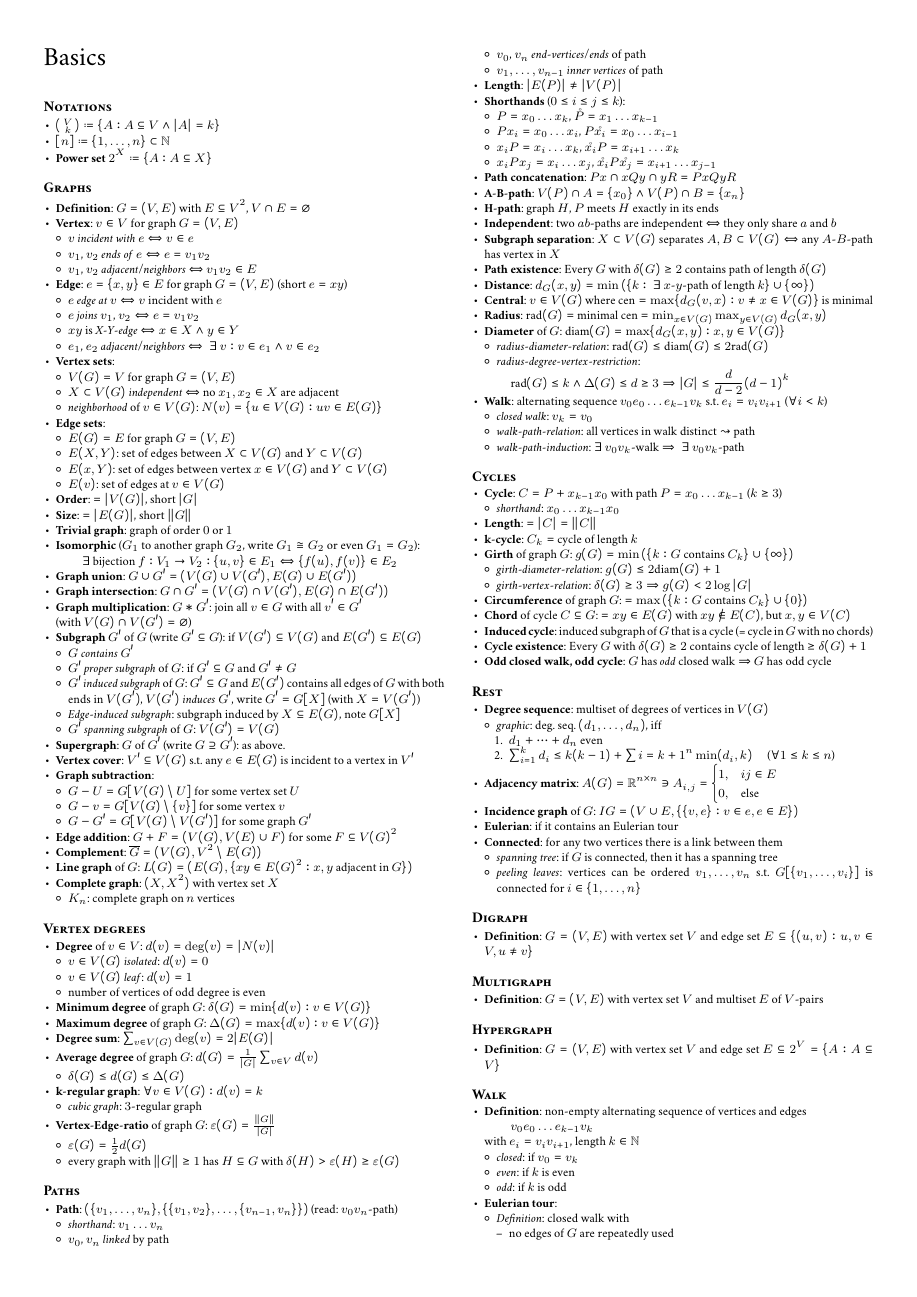
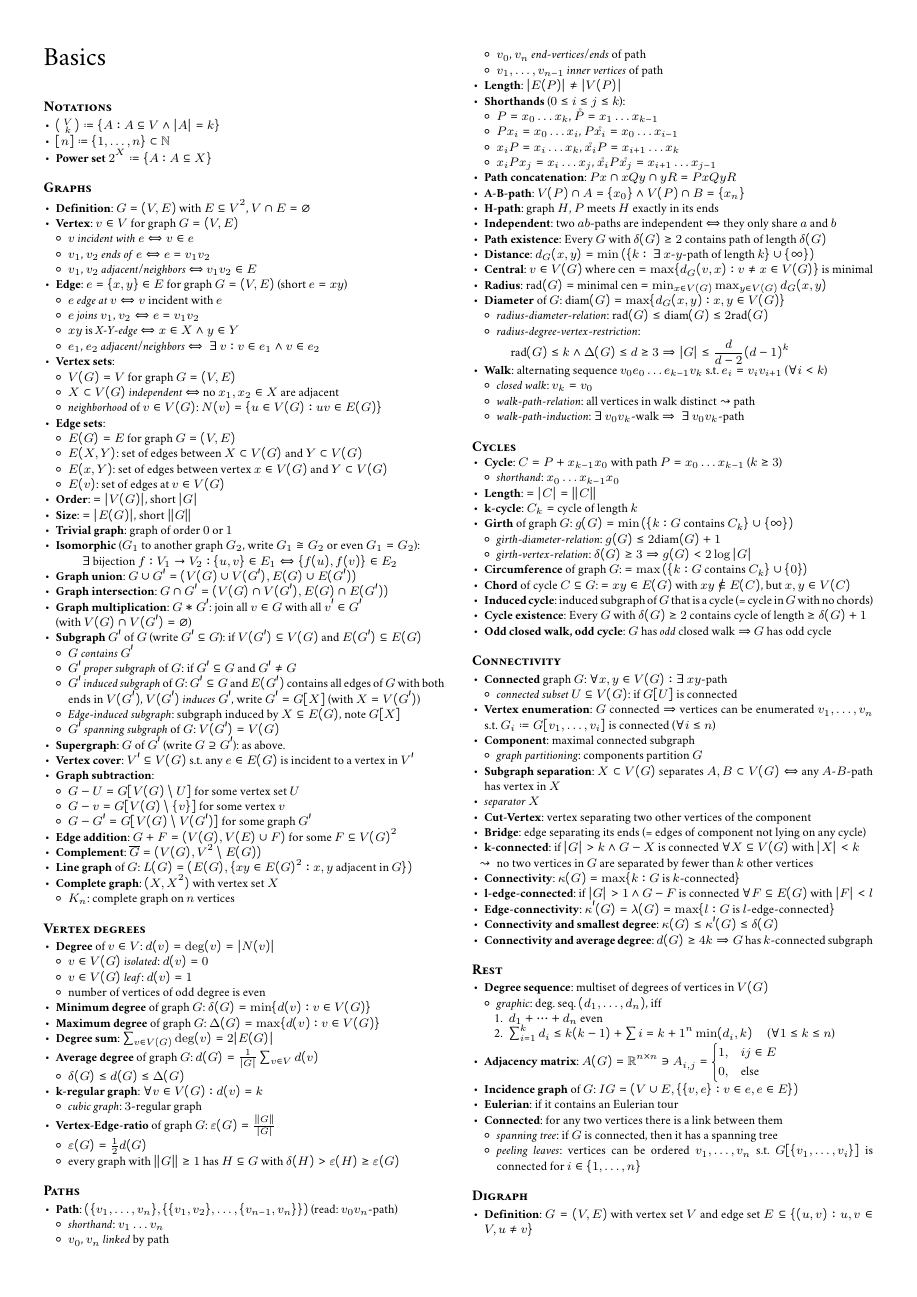
Before and after one commit to jens-ox/graph-theory-summary, a LaTeX document (main.tex, which reads chapters/01_Basics.tex): page 1 of 3. Compiled offline with pdfLaTeX.

Commit message:
finished 1.4

```diff
--- a/chapters/01_Basics.tex
+++ b/chapters/01_Basics.tex
@@ -161,6 +160,32 @@
   \item \textbf{Induced cycle}: induced subgraph of $ G $ that is a cycle (= cycle in $ G $ with no chords)
   \item \textbf{Cycle existence}: Every $ G $ with $ \delta(G) \geq 2 $ contains cycle of length $ \geq \delta(G) + 1 $
   \item \textbf{Odd closed walk, odd cycle}: $ G $  has \emph{odd} closed walk $ \Rightarrow $ $ G $ has odd cycle
+\end{itemize}
+
+\paragraph{Connectivity}
+\begin{itemize}
+  \item \textbf{Connected} graph $ G $: $ \forall x,y \in V(G) : \exists \ xy $-path
+  \begin{itemize}
+    \item \emph{connected subset} $ U \subseteq V(G) $: if $ G[U] $ is connected
+  \end{itemize}
+  \item \textbf{Vertex enumeration}: $ G $ connected $ \Rightarrow $ vertices can be enumerated $ v_1, \dots, v_n $ s.t. $ G_i \coloneqq G[v_1, \dots, v_i] $ is connected ($ \forall i \leq n $)
+  \item \textbf{Component}: maximal connected subgraph
+  \begin{itemize}
+    \item \emph{graph partitioning}: components partition $ G $
+  \end{itemize}
+  \item \textbf{Subgraph separation}: $ X \subset V(G) $ separates $ A,B \subset V(G) \Leftrightarrow $ any $ A $-$ B $-path has vertex in $ X $
+  \item \emph{separator} $ X $
+  \item \textbf{Cut-Vertex}: vertex separating two other vertices of the component
+  \item \textbf{Bridge}: edge separating its ends (= edges of component not lying on any cycle)
+  \item \textbf{k-connected}: if $ \vert G \vert > k \wedge G - X $ is connected $ \forall X \subseteq V(G) $ with $ \vert X \vert < k $
+  \begin{itemize}
+    \item[$ \leadsto $] no two vertices in $ G $ are separated by fewer than $ k $ other vertices
+  \end{itemize}
+  \item \textbf{Connectivity}: $ \kappa(G) = \max\{ k : G \text{ is $ k $-connected} \} $
+  \item \textbf{l-edge-connected}: if $ \vert G \vert > 1 \wedge G - F $ is connected $ \forall F \subseteq E(G) $ with $ \vert F \vert < l $
+  \item \textbf{Edge-connectivity}: $ \kappa'(G) = \lambda(G) = \max\{ l : G \text{ is $ l $-edge-connected} \} $
+  \item \textbf{Connectivity and smallest degree}: $ \kappa(G) \leq \kappa'(G) \leq \delta(G) $
+  \item \textbf{Connectivity and average degree}: $ d(G) \geq 4k \Rightarrow G $ has $ k $-connected subgraph
 \end{itemize}
 
 \paragraph{Rest}
```
Also changed, not shown: main.pdf, chapters/01_Basics.tex (1 more changed lines).
